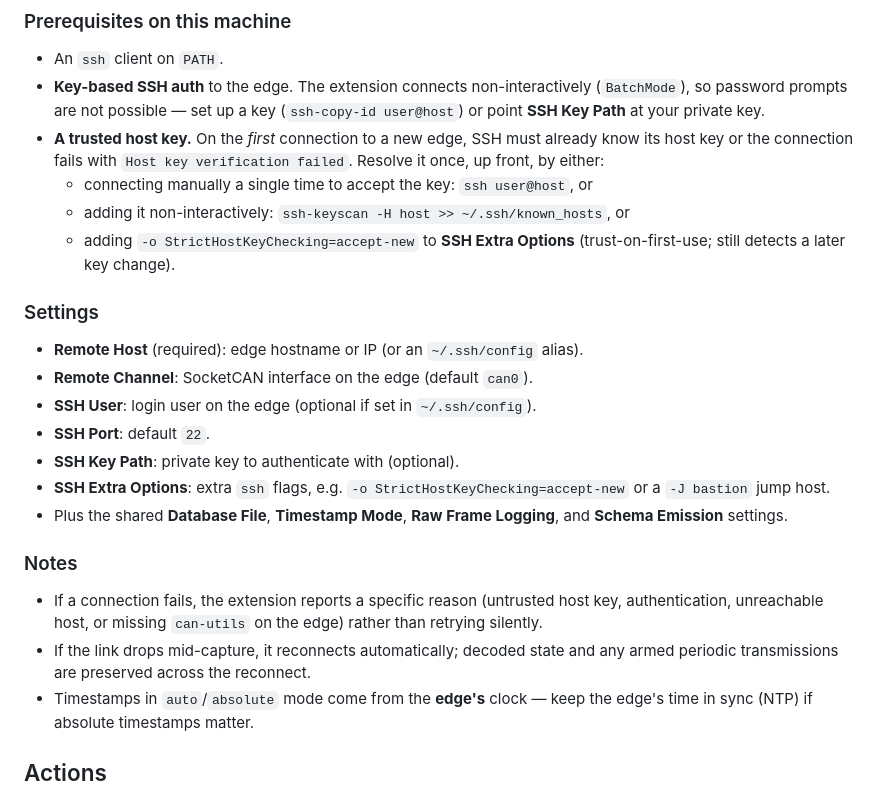
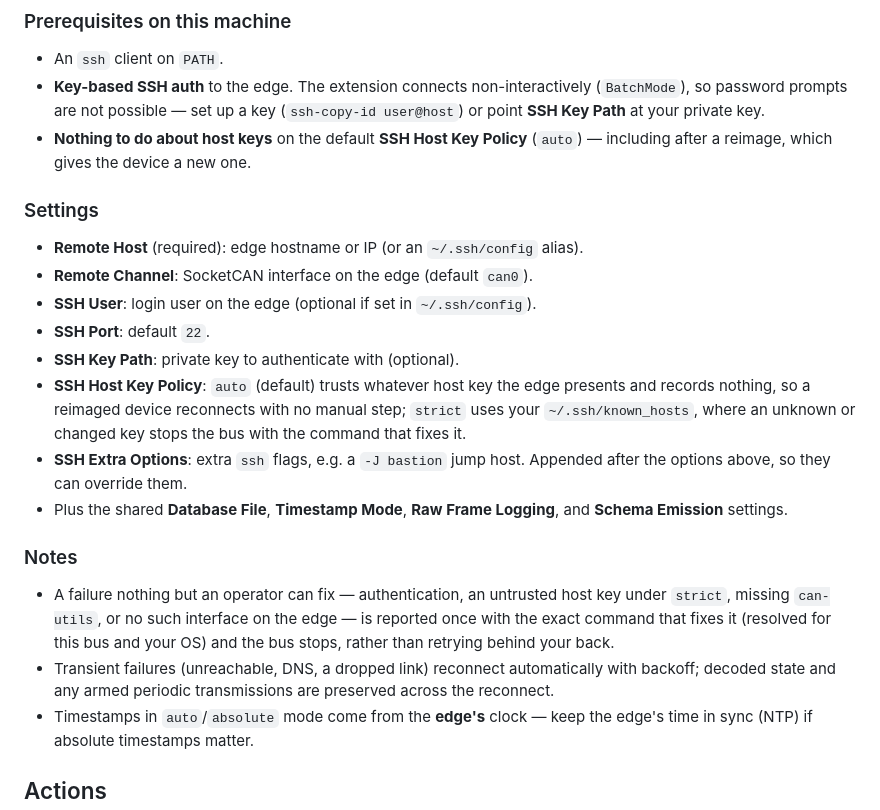
Before and after one commit to zeloscloud/zelos-extension-can, a Markdown page: README.md, the part around the change. Drawn GitHub-style.

Commit message:
docs(ssh): the host-key policy replaces the accept-new advice
`accept-new` trusts a FIRST key and then refuses a changed one, which is the
reimage case it was recommended for. Point at the policy field instead, and say
which failures stop the bus versus which reconnect.

Claude-Session: https://claude.ai/code/session_01PrQ9zeVKbiHKx2jvFaUayW

```diff
--- a/README.md
+++ b/README.md
@@ -51,13 +51,8 @@ loopback, so every transmit is traced exactly once.
 - **Key-based SSH auth** to the edge. The extension connects non-interactively
   (`BatchMode`), so password prompts are not possible — set up a key
   (`ssh-copy-id user@host`) or point **SSH Key Path** at your private key.
-- **A trusted host key.** On the *first* connection to a new edge, SSH must
-  already know its host key or the connection fails with
-  `Host key verification failed`. Resolve it once, up front, by either:
-  - connecting manually a single time to accept the key: `ssh user@host`, or
-  - adding it non-interactively: `ssh-keyscan -H host >> ~/.ssh/known_hosts`, or
-  - adding `-o StrictHostKeyChecking=accept-new` to **SSH Extra Options**
-    (trust-on-first-use; still detects a later key change).
+- **Nothing to do about host keys** on the default **SSH Host Key Policy**
+  (`auto`) — including after a reimage, which gives the device a new one.
 
 ### Settings
 - **Remote Host** (required): edge hostname or IP (or an `~/.ssh/config` alias).
@@ -65,17 +60,23 @@ loopback, so every transmit is traced exactly once.
 - **SSH User**: login user on the edge (optional if set in `~/.ssh/config`).
 - **SSH Port**: default `22`.
 - **SSH Key Path**: private key to authenticate with (optional).
-- **SSH Extra Options**: extra `ssh` flags, e.g.
-  `-o StrictHostKeyChecking=accept-new` or a `-J bastion` jump host.
+- **SSH Host Key Policy**: `auto` (default) trusts whatever host key the edge
+  presents and records nothing, so a reimaged device reconnects with no manual
+  step; `strict` uses your `~/.ssh/known_hosts`, where an unknown or changed key
+  stops the bus with the command that fixes it.
+- **SSH Extra Options**: extra `ssh` flags, e.g. a `-J bastion` jump host.
+  Appended after the options above, so they can override them.
 - Plus the shared **Database File**, **Timestamp Mode**, **Raw Frame Logging**,
   and **Schema Emission** settings.
 
 ### Notes
-- If a connection fails, the extension reports a specific reason (untrusted host
-  key, authentication, unreachable host, or missing `can-utils` on the edge)
-  rather than retrying silently.
-- If the link drops mid-capture, it reconnects automatically; decoded state and
-  any armed periodic transmissions are preserved across the reconnect.
+- A failure nothing but an operator can fix — authentication, an untrusted host
+  key under `strict`, missing `can-utils`, or no such interface on the edge — is
+  reported once with the exact command that fixes it (resolved for this bus and
+  your OS) and the bus stops, rather than retrying behind your back.
+- Transient failures (unreachable, DNS, a dropped link) reconnect automatically
+  with backoff; decoded state and any armed periodic transmissions are preserved
+  across the reconnect.
 - Timestamps in `auto`/`absolute` mode come from the **edge's** clock — keep the
   edge's time in sync (NTP) if absolute timestamps matter.
 
```
